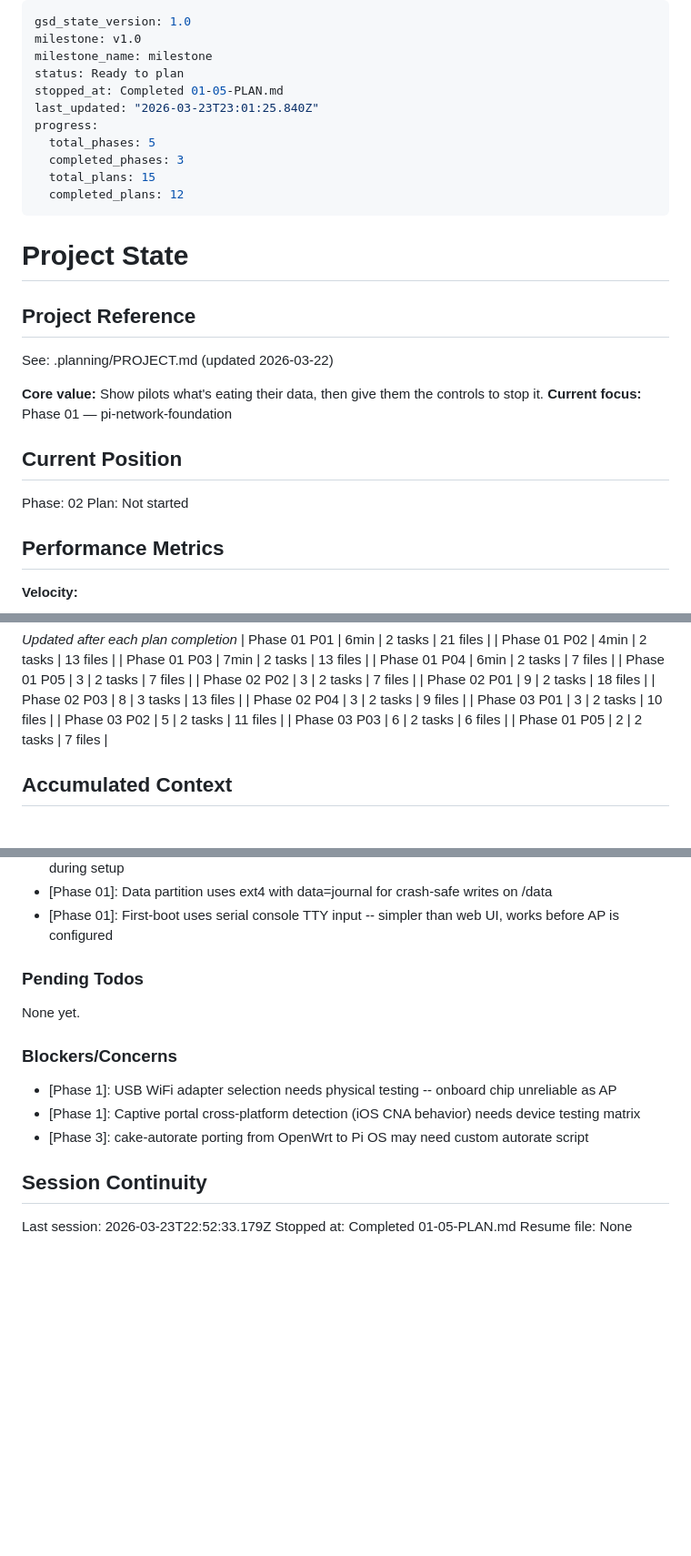
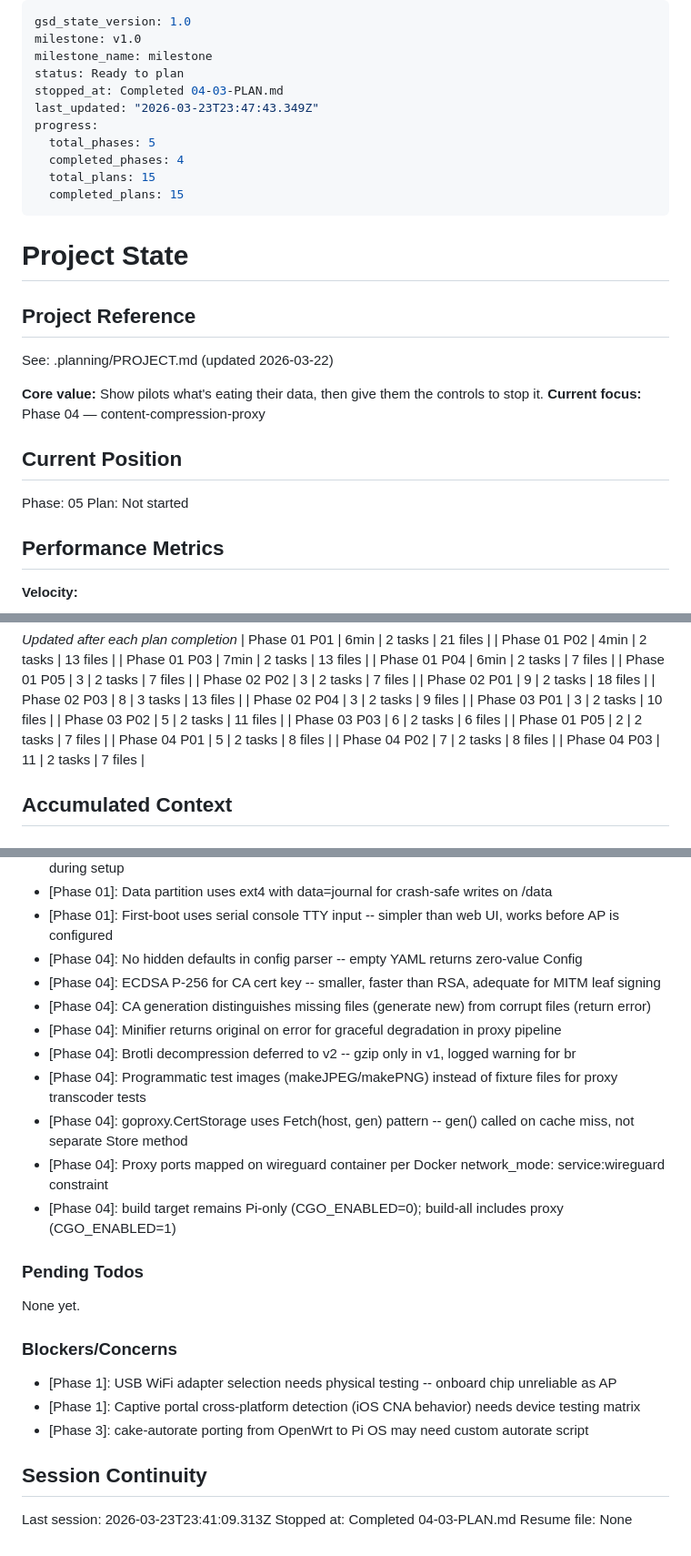
Before and after one commit to quartermint/skygate, a Markdown page: .planning/STATE.md, 3 parts joined by grey strips. Shown at 91% size. GitHub-like rendering; blank space fills up the shorter version.

Commit message:
docs(phase-04): complete phase execution — 3/3 plans, verification passed
Proxy server fully implemented: config loader, CA cert generation (ECDSA P-256),
SQLite compression logging, WebP image transcoding (q30/800px), JS/CSS/HTML
minification, goproxy MITM with cert-pinning bypass, Docker Compose deployment.
43 tests pass. 11/11 must-haves verified.

```diff
--- a/.planning/STATE.md
+++ b/.planning/STATE.md
@@ -3,13 +3,13 @@ gsd_state_version: 1.0
 milestone: v1.0
 milestone_name: milestone
 status: Ready to plan
-stopped_at: Completed 01-05-PLAN.md
-last_updated: "2026-03-23T23:01:25.840Z"
+stopped_at: Completed 04-03-PLAN.md
+last_updated: "2026-03-23T23:47:43.349Z"
 progress:
   total_phases: 5
-  completed_phases: 3
+  completed_phases: 4
   total_plans: 15
-  completed_plans: 12
+  completed_plans: 15
 ---
 
 # Project State
@@ -19,11 +19,11 @@ progress:
 See: .planning/PROJECT.md (updated 2026-03-22)
 
 **Core value:** Show pilots what's eating their data, then give them the controls to stop it.
-**Current focus:** Phase 01 — pi-network-foundation
+**Current focus:** Phase 04 — content-compression-proxy
 
 ## Current Position
 
-Phase: 02
+Phase: 05
 Plan: Not started
 
 ## Performance Metrics
@@ -59,6 +59,9 @@ Plan: Not started
 | Phase 03 P02 | 5 | 2 tasks | 11 files |
 | Phase 03 P03 | 6 | 2 tasks | 6 files |
 | Phase 01 P05 | 2 | 2 tasks | 7 files |
+| Phase 04 P01 | 5 | 2 tasks | 8 files |
+| Phase 04 P02 | 7 | 2 tasks | 8 files |
+| Phase 04 P03 | 11 | 2 tasks | 7 files |
 
 ## Accumulated Context
 
@@ -117,6 +120,15 @@ Recent decisions affecting current work:
 - [Phase 01]: OverlayFS enabled manually after Ansible deploy (not automated) to prevent bricking during setup
 - [Phase 01]: Data partition uses ext4 with data=journal for crash-safe writes on /data
 - [Phase 01]: First-boot uses serial console TTY input -- simpler than web UI, works before AP is configured
+- [Phase 04]: No hidden defaults in config parser -- empty YAML returns zero-value Config
+- [Phase 04]: ECDSA P-256 for CA cert key -- smaller, faster than RSA, adequate for MITM leaf signing
+- [Phase 04]: CA generation distinguishes missing files (generate new) from corrupt files (return error)
+- [Phase 04]: Minifier returns original on error for graceful degradation in proxy pipeline
+- [Phase 04]: Brotli decompression deferred to v2 -- gzip only in v1, logged warning for br
+- [Phase 04]: Programmatic test images (makeJPEG/makePNG) instead of fixture files for proxy transcoder tests
+- [Phase 04]: goproxy.CertStorage uses Fetch(host, gen) pattern -- gen() called on cache miss, not separate Store method
+- [Phase 04]: Proxy ports mapped on wireguard container per Docker network_mode: service:wireguard constraint
+- [Phase 04]: build target remains Pi-only (CGO_ENABLED=0); build-all includes proxy (CGO_ENABLED=1)
 
 ### Pending Todos
 
@@ -130,6 +142,6 @@ None yet.
 
 ## Session Continuity
 
-Last session: 2026-03-23T22:52:33.179Z
-Stopped at: Completed 01-05-PLAN.md
+Last session: 2026-03-23T23:41:09.313Z
+Stopped at: Completed 04-03-PLAN.md
 Resume file: None
```
Also changed, not shown: .planning/ROADMAP.md (+3 -3 lines), 1 other file.
